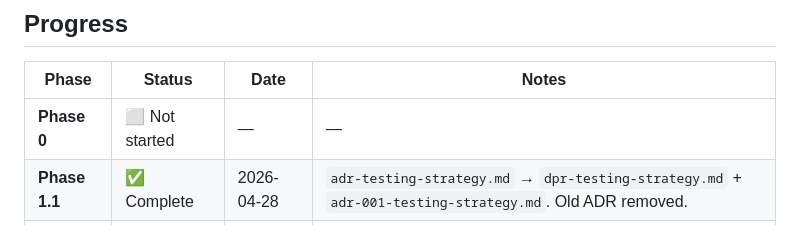
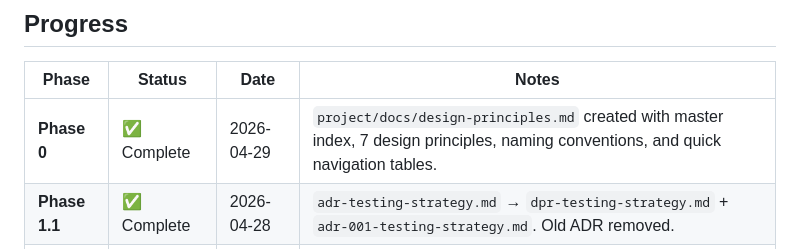
Before and after one commit to HaydenDekker/ai-workflow, a Markdown page: project/plans/design-principles-update.md, the part around the change. Drawn GitHub-style.

```diff
--- a/project/plans/design-principles-update.md
+++ b/project/plans/design-principles-update.md
@@ -11,7 +11,7 @@
 
 | Phase | Status | Date | Notes |
 |-------|--------|------|-------|
-| **Phase 0** | ⬜ Not started | — | — |
+| **Phase 0** | ✅ Complete | 2026-04-29 | `project/docs/design-principles.md` created with master index, 7 design principles, naming conventions, and quick navigation tables.
 | **Phase 1.1** | ✅ Complete | 2026-04-28 | `adr-testing-strategy.md` → `dpr-testing-strategy.md` + `adr-001-testing-strategy.md`. Old ADR removed. |
 | **Phase 1.2** | ⬜ Not started | — | — |
 | **Phase 1.3** | ⬜ Not started | — | — |
```
Also changed, not shown: project/docs/design-principles.md (added, +248 -0 lines).
